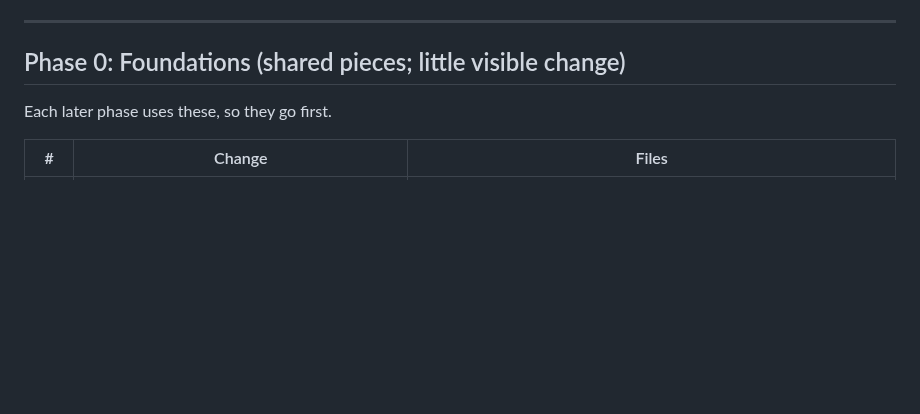
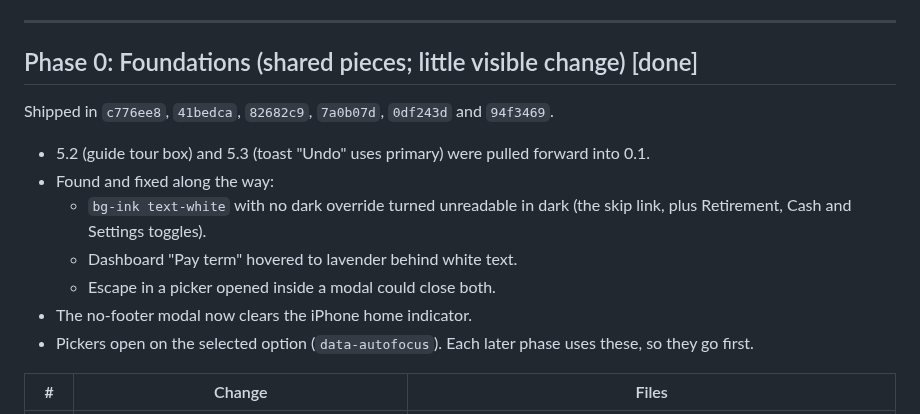
Before and after one commit to bbrightns/spendiary, a Markdown page: docs/design-consistency-plan.md, the part around the change. Drawn GitHub-style; blank space fills up the shorter version.

Commit message:
docs(design): mark Phase 0 done in the consistency plan
Co-Authored-By: Claude Opus 5.5 <noreply@anthropic.com>
Claude-Session: https://claude.ai/code/session_014ahevHKe2MEnvcKHTyJdfR

```diff
--- a/docs/design-consistency-plan.md
+++ b/docs/design-consistency-plan.md
@@ -17,7 +17,15 @@ Every phase finishes with the same checks:
 
 ---
 
-## Phase 0: Foundations (shared pieces; little visible change)
+## Phase 0: Foundations (shared pieces; little visible change) [done]
+Shipped in `c776ee8`, `41bedca`, `82682c9`, `7a0b07d`, `0df243d` and `94f3469`.
+- 5.2 (guide tour box) and 5.3 (toast "Undo" uses primary) were pulled forward into 0.1.
+- Found and fixed along the way:
+  - `bg-ink text-white` with no dark override turned unreadable in dark (the skip link, plus Retirement, Cash and Settings toggles).
+  - Dashboard "Pay term" hovered to lavender behind white text.
+  - Escape in a picker opened inside a modal could close both.
+- The no-footer modal now clears the iPhone home indicator.
+- Pickers open on the selected option (`data-autofocus`).
 Each later phase uses these, so they go first.
 
 | # | Change | Files |
```
